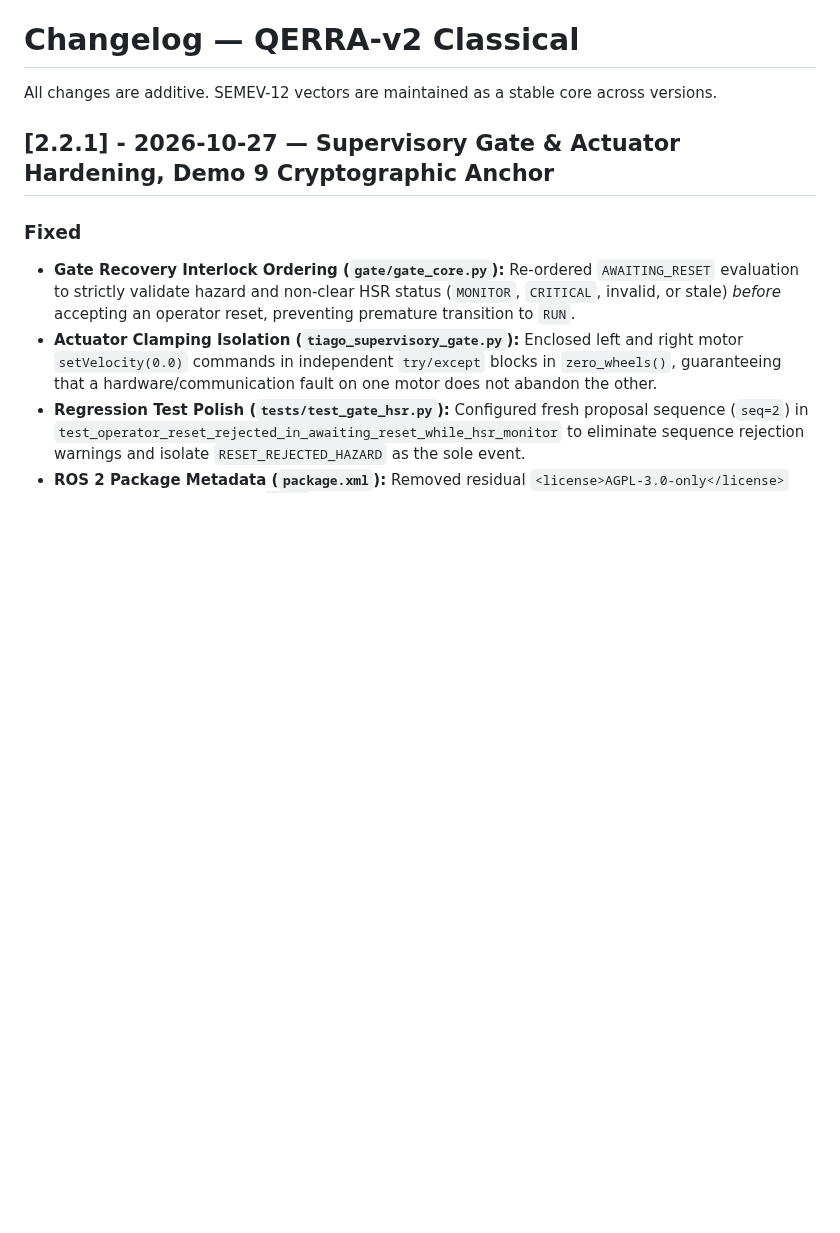
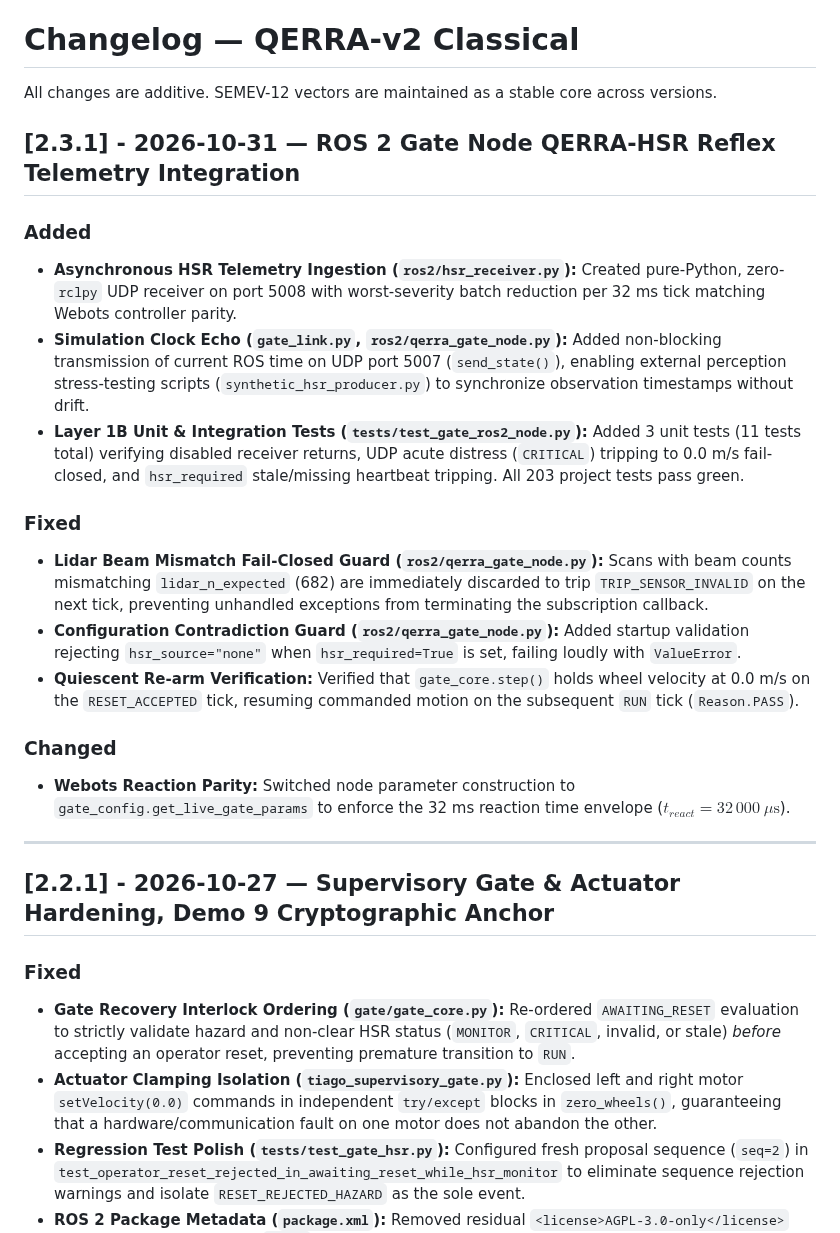
Before and after one commit to marunigno-ship-it/QERRA-v2-classical, a Markdown page: CHANGELOG.md, the part around the change. GitHub-like rendering; blank space fills up the shorter version.

Commit message:
docs(changelog): log v2.3.1 ROS 2 HSR reflex telemetry integration and fail-closed guards
- Log HsrReceiver UDP 5008 ingestion and port 5007 clock echo
- Log beam-mismatch fail-closed discard and config contradiction guard
- Log unit test expansion to 203 passing tests

```diff
--- a/CHANGELOG.md
+++ b/CHANGELOG.md
@@ -2,6 +2,23 @@
 
 All changes are additive. SEMEV-12 vectors are maintained as a stable core
 across versions.
+
+## [2.3.1] - 2026-10-31 — ROS 2 Gate Node QERRA-HSR Reflex Telemetry Integration
+
+### Added
+- **Asynchronous HSR Telemetry Ingestion (`ros2/hsr_receiver.py`):** Created pure-Python, zero-`rclpy` UDP receiver on port 5008 with worst-severity batch reduction per 32 ms tick matching Webots controller parity.
+- **Simulation Clock Echo (`gate_link.py`, `ros2/qerra_gate_node.py`):** Added non-blocking transmission of current ROS time on UDP port 5007 (`send_state()`), enabling external perception stress-testing scripts (`synthetic_hsr_producer.py`) to synchronize observation timestamps without drift.
+- **Layer 1B Unit & Integration Tests (`tests/test_gate_ros2_node.py`):** Added 3 unit tests (11 tests total) verifying disabled receiver returns, UDP acute distress (`CRITICAL`) tripping to 0.0 m/s fail-closed, and `hsr_required` stale/missing heartbeat tripping. All 203 project tests pass green.
+
+### Fixed
+- **Lidar Beam Mismatch Fail-Closed Guard (`ros2/qerra_gate_node.py`):** Scans with beam counts mismatching `lidar_n_expected` (682) are immediately discarded to trip `TRIP_SENSOR_INVALID` on the next tick, preventing unhandled exceptions from terminating the subscription callback.
+- **Configuration Contradiction Guard (`ros2/qerra_gate_node.py`):** Added startup validation rejecting `hsr_source="none"` when `hsr_required=True` is set, failing loudly with `ValueError`.
+- **Quiescent Re-arm Verification:** Verified that `gate_core.step()` holds wheel velocity at 0.0 m/s on the `RESET_ACCEPTED` tick, resuming commanded motion on the subsequent `RUN` tick (`Reason.PASS`).
+
+### Changed
+- **Webots Reaction Parity:** Switched node parameter construction to `gate_config.get_live_gate_params` to enforce the 32 ms reaction time envelope ($t_{react} = 32\,000\ \mu\text{s}$).
+
+---
 
 ## [2.2.1] - 2026-10-27 — Supervisory Gate & Actuator Hardening, Demo 9 Cryptographic Anchor
 
```
